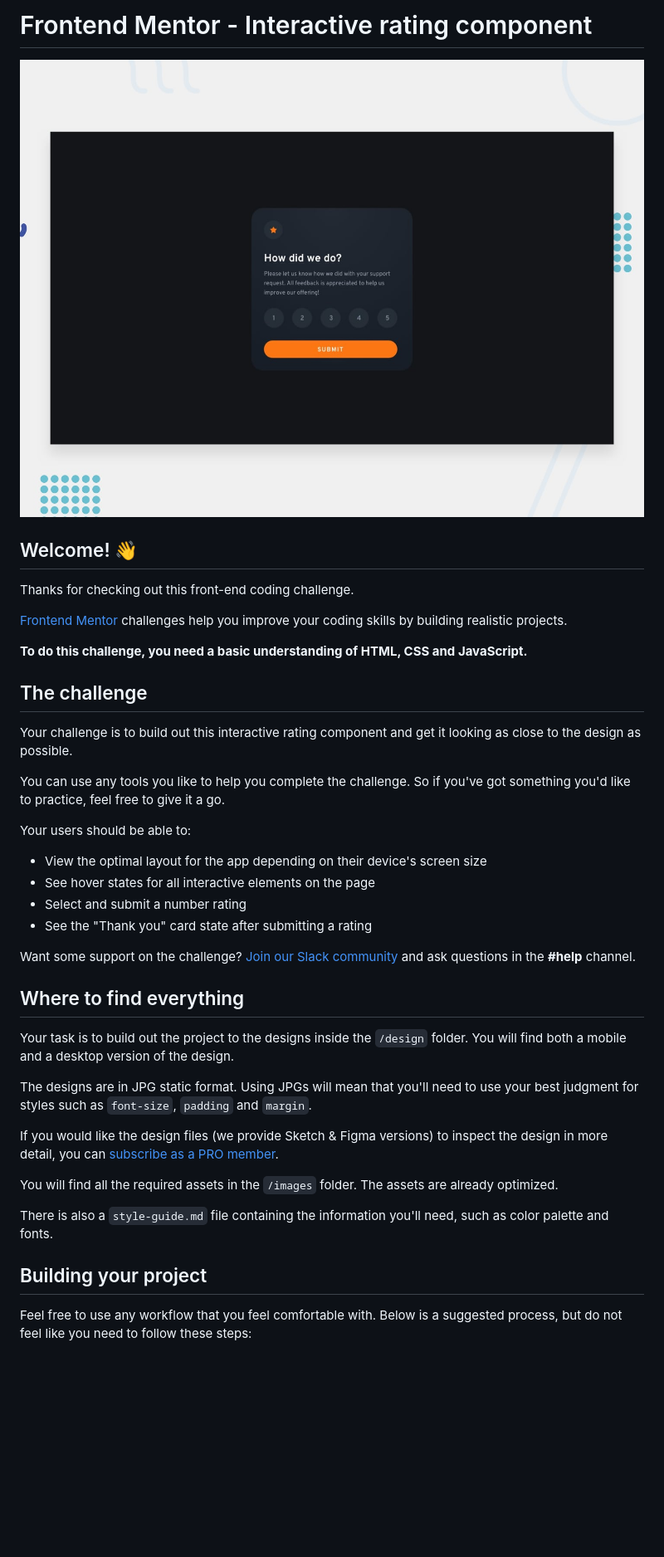
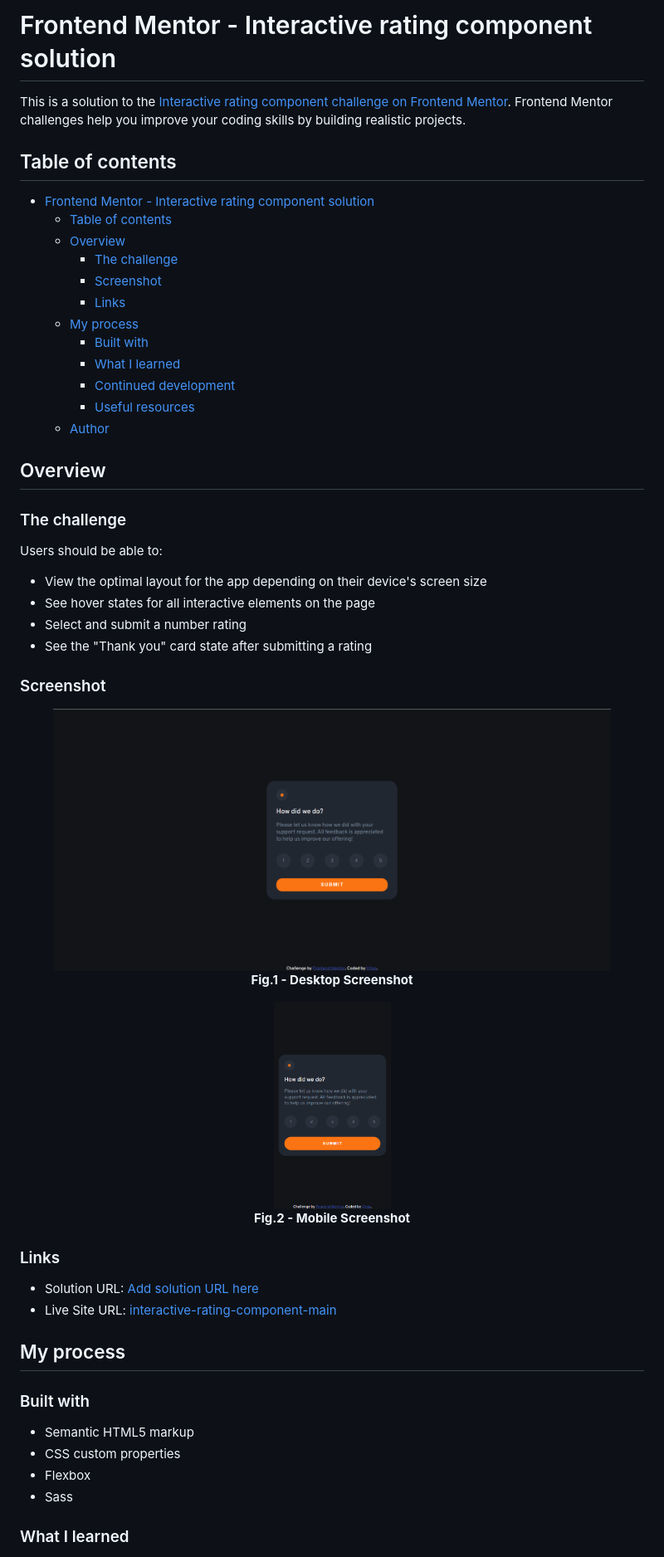
Before and after one commit to Vitap7/interactive-rating-component-main, a Markdown page: README.md, the part around the change printed below. Shown: that part at 83% size. Drawn GitHub-style; pictures changed too: images/desktop-screenshot.png (added), images/mobile-screenshot.png (added); blank space fills up the shorter version.

Commit message:
docs: update README

```diff
--- a/README.md
+++ b/README.md
@@ -1,43 +1,62 @@
-# Frontend Mentor - Interactive rating component
+# Frontend Mentor - Interactive rating component solution
 
-![Design preview for the Interactive rating component coding challenge](./design/desktop-preview.jpg)
+This is a solution to the [Interactive rating component challenge on Frontend Mentor](https://www.frontendmentor.io/challenges/interactive-rating-component-koxpeBUmI). Frontend Mentor challenges help you improve your coding skills by building realistic projects.
 
-## Welcome! 👋
+## Table of contents
 
-Thanks for checking out this front-end coding challenge.
+- [Frontend Mentor - Interactive rating component solution](#frontend-mentor---interactive-rating-component-solution)
+  - [Table of contents](#table-of-contents)
+  - [Overview](#overview)
+    - [The challenge](#the-challenge)
+    - [Screenshot](#screenshot)
+    - [Links](#links)
+  - [My process](#my-process)
+    - [Built with](#built-with)
+    - [What I learned](#what-i-learned)
+    - [Continued development](#continued-development)
+    - [Useful resources](#useful-resources)
+  - [Author](#author)
 
-[Frontend Mentor](https://www.frontendmentor.io) challenges help you improve your coding skills by building realistic projects.
+## Overview
 
-**To do this challenge, you need a basic understanding of HTML, CSS and JavaScript.**
+### The challenge
 
-## The challenge
-
-Your challenge is to build out this interactive rating component and get it looking as close to the design as possible.
-
-You can use any tools you like to help you complete the challenge. So if you've got something you'd like to practice, feel free to give it a go.
-
-Your users should be able to:
+Users should be able to:
 
 - View the optimal layout for the app depending on their device's screen size
 - See hover states for all interactive elements on the page
 - Select and submit a number rating
 - See the "Thank you" card state after submitting a rating
 
-Want some support on the challenge? [Join our Slack community](https://www.frontendmentor.io/slack) and ask questions in the **#help** channel.
+### Screenshot
 
-## Where to find everything
+<figure align="center">
+  <img src="./images/desktop-screenshot.png" alt="desktop-screen"/>
+  <figcaption>
+    <b>Fig.1 - Desktop Screenshot</b>
+  </figcaption>
+</figure>
 
-Your task is to build out the project to the designs inside the `/design` folder. You will find both a mobile and a desktop version of the design.
+<figure align="center">
+  <img src="./images/mobile-screenshot.png" alt="mobile-screen" height="250"/>
+  <figcaption>
+    <b>Fig.2 - Mobile Screenshot</b>
+  </figcaption>
+</figure>
 
-The designs are in JPG static format. Using JPGs will mean that you'll need to use your best judgment for styles such as `font-size`, `padding` and `margin`.
+### Links
 
-If you would like the design files (we provide Sketch & Figma versions) to inspect the design in more detail, you can [subscribe as a PRO member](https://www.frontendmentor.io/pro).
+- Solution URL: [Add solution URL here](https://your-solution-url.com)
+- Live Site URL: [interactive-rating-component-main](https://interactive-rating-component-main-cgtf9dj1z-vitap7.vercel.app/)
 
-You will find all the required assets in the `/images` folder. The assets are already optimized.
+## My process
 
-There is also a `style-guide.md` file containing the information you'll need, such as color palette and fonts.
+### Built with
 
-## Building your project
+- Semantic HTML5 markup
+- CSS custom properties
+- Flexbox
+- Sass
 
-Feel free to use any workflow that you feel comfortable with. Below is a suggested process, but do not feel like you need to follow these steps:
+### What I learned
 
```
Also changed, not shown: other parts of README.md (+36 -42 lines), README-template.md (deleted, +0 -113 lines).
